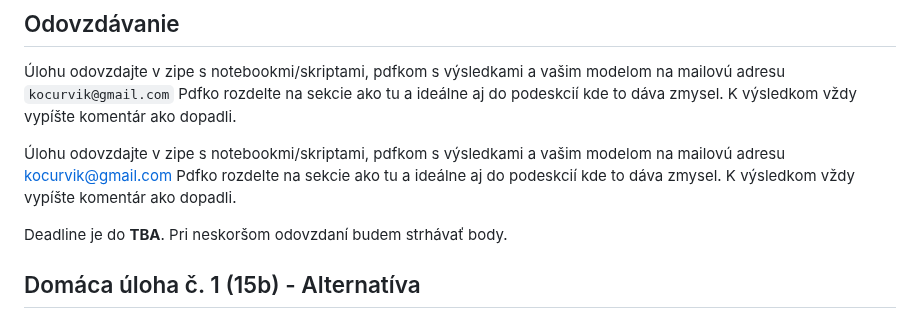
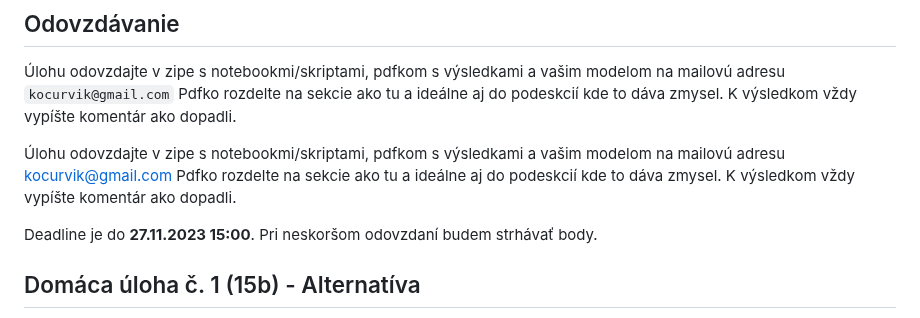
Before and after one commit to kocurvik/edu, a Markdown page: HUPV/README.md, the part around the change. Drawn GitHub-style.

```diff
--- a/HUPV/README.md
+++ b/HUPV/README.md
@@ -81,7 +81,7 @@ Vytvorte model, ktorý dosiahne najlepší vylsedok, aký len viete. Tieto body
 
 Úlohu odovzdajte v zipe s notebookmi/skriptami, pdfkom s výsledkami a vašim modelom na mailovú adresu kocurvik@gmail.com Pdfko rozdelte na sekcie ako tu a ideálne aj do podeskcií kde to dáva zmysel. K výsledkom vždy vypíšte komentár ako dopadli.
 
-Deadline je do **TBA**. Pri neskoršom odovzdaní budem strhávať body.
+Deadline je do **27.11.2023 15:00**. Pri neskoršom odovzdaní budem strhávať body.
 
 
 ## Domáca úloha č. 1 (15b) - Alternatíva
```
